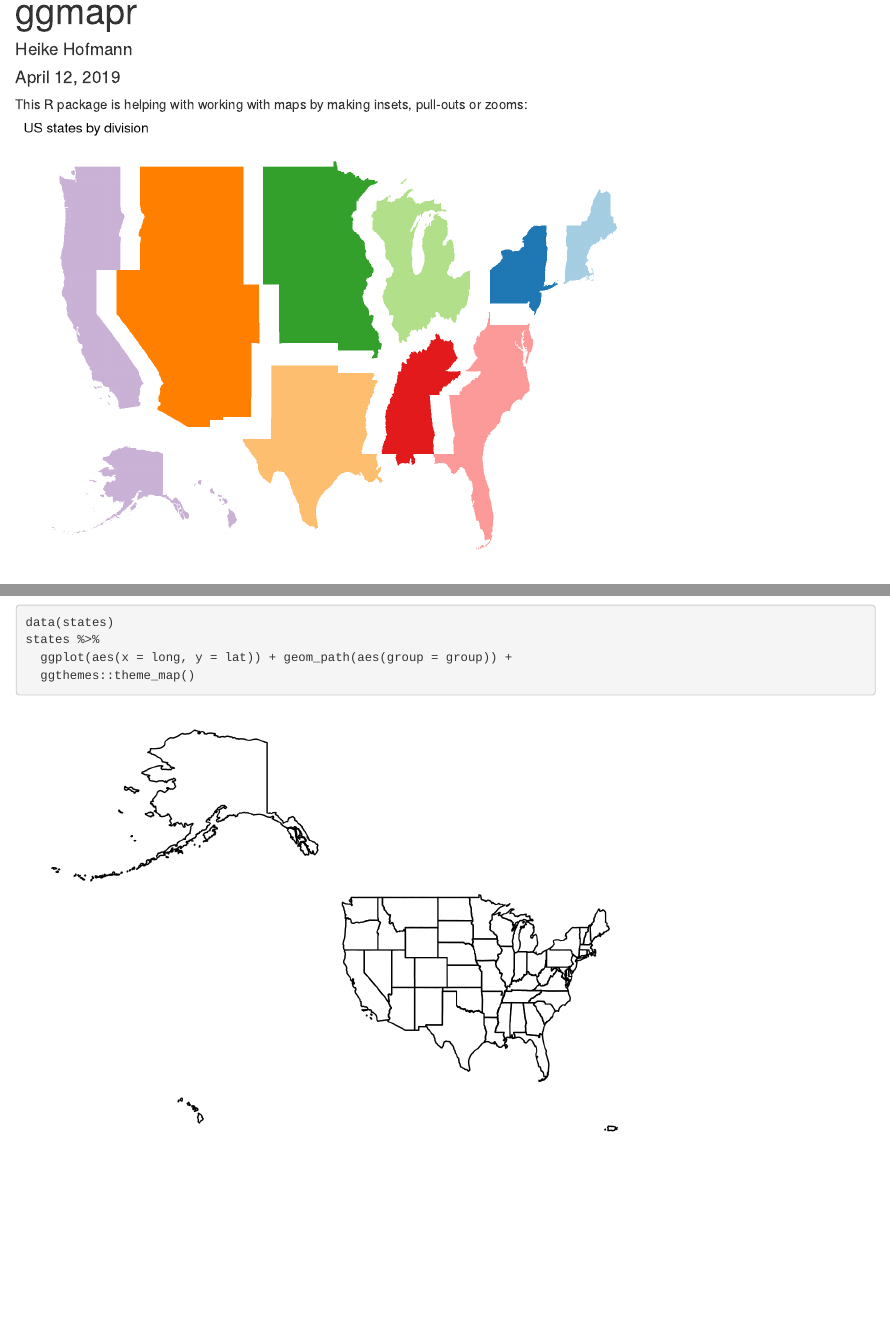
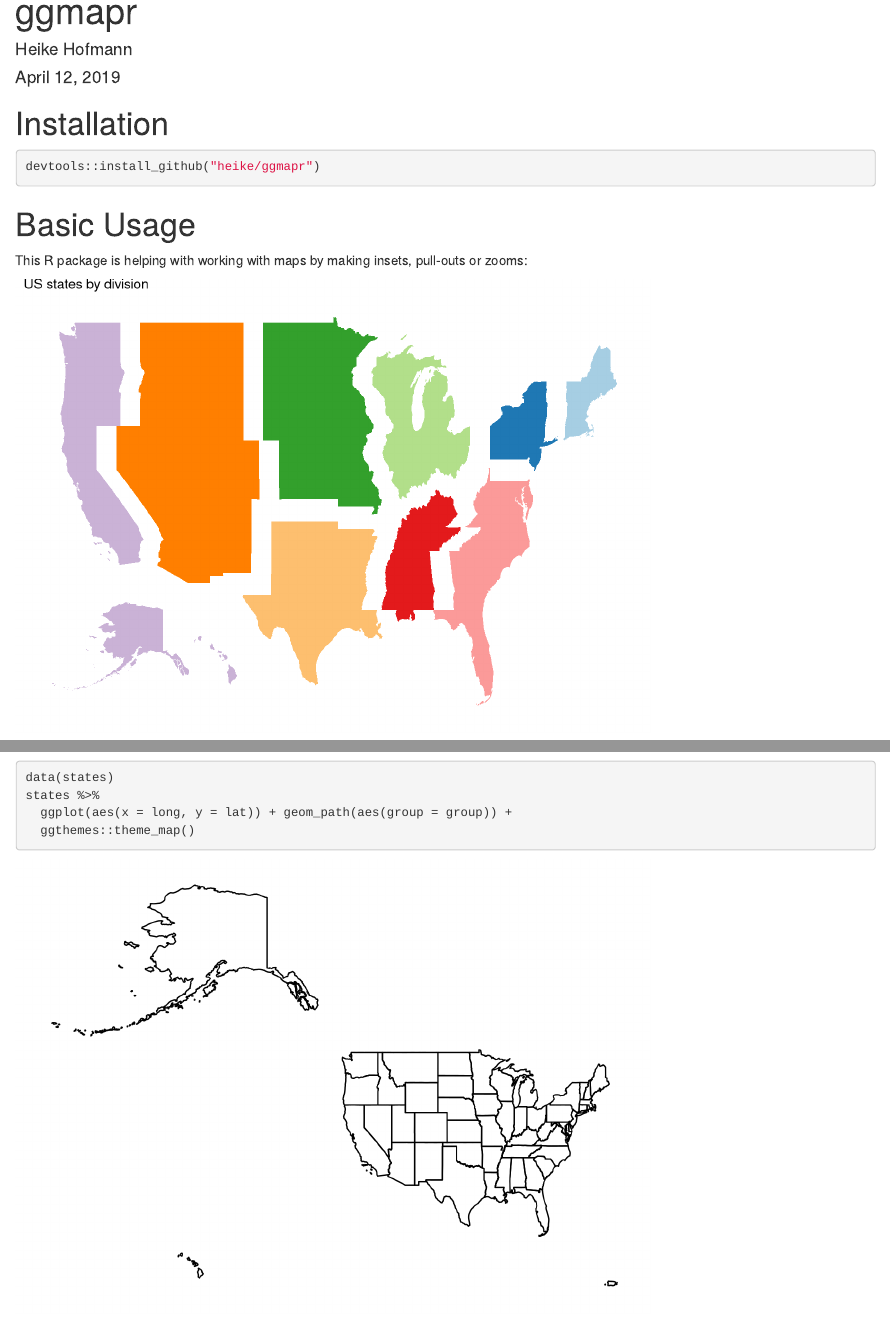
Before and after one commit to heike/ggmapr, an R Markdown document (README.Rmd): the page in a window 1100 px wide, from its top, and a second part further down, joined at a grey line. Rendered offline with R 4.5, knitr and Pandoc, with nearby package versions; code that draws random numbers runs with fixed seeds of ours; a font, style sheet, LaTeX package, included part or bibliography that could not be used is replaced or left out; badge pictures from the web are left out.

Commit message:
update website

````diff
--- a/README.Rmd
+++ b/README.Rmd
@@ -14,6 +14,13 @@ knitr::opts_chunk$set(echo = TRUE)
 
 [![Travis-CI Build Status](https://travis-ci.org/heike/mapr.svg?branch=master)](https://travis-ci.org/heike/mapr)
 
+# Installation
+
+```{r eval = FALSE}
+devtools::install_github("heike/ggmapr")
+```
+
+# Basic Usage
 
 This R package is helping with working with maps by making insets, pull-outs or zooms:
 
````
Also changed, not shown: R/sample.R (+5 -1 lines), README.md, README_files/figure-html/unnamed-chunk-10-1.png, README_files/figure-html/unnamed-chunk-11-1.png, README_files/figure-html/unnamed-chunk-13-1.png, README_files/figure-html/unnamed-chunk-14-1.png, README_files/figure-html/unnamed-chunk-2-1.png, README_files/figure-html/unnamed-chunk-6-1.png, README_files/figure-html/unnamed-chunk-7-1.png, README_files/figure-html/unnamed-chunk-9-1.png, 4 other files.
